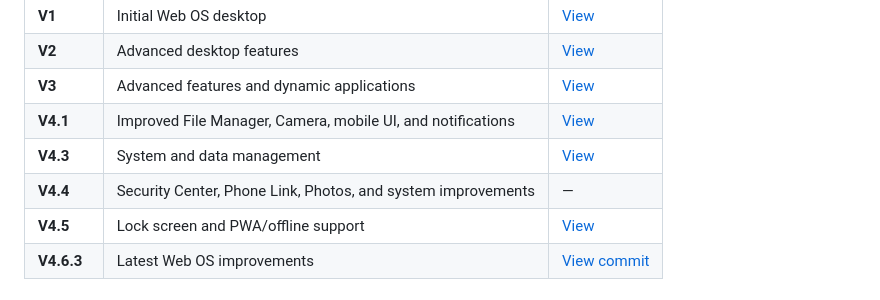
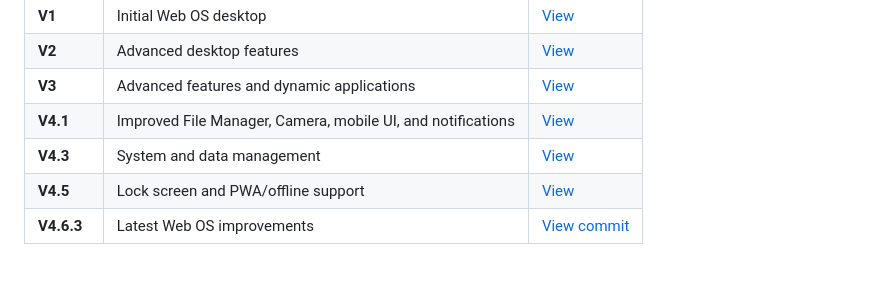
Before and after one commit to abubeker-devt/web-os, a Markdown page: README.md, the part around the change. GitHub-like rendering.

Commit message:
Update README to remove V4.4 entry
Removed entry for version V4.4 from the changelog.

```diff
--- a/README.md
+++ b/README.md
@@ -117,7 +117,6 @@ Earth Sciences student at Addis Ababa University and Web Development student at
 | **V3** | Advanced features and dynamic applications | [View](https://github.com/abubeker-devt/web-os/commit/6b7277f) |
 | **V4.1** | Improved File Manager, Camera, mobile UI, and notifications | [View](https://github.com/abubeker-devt/web-os/commit/581674e) |
 | **V4.3** | System and data management | [View](https://github.com/abubeker-devt/web-os/commit/0d967b9) |
-| **V4.4** | Security Center, Phone Link, Photos, and system improvements | — |
 | **V4.5** | Lock screen and PWA/offline support | [View](https://github.com/abubeker-devt/web-os/commit/0fde6e3) |
 | **V4.6.3** | Latest Web OS improvements | [View commit](https://github.com/abubeker-devt/web-os/commit/b4ff6000c235a2b507d9045611d374b3f165d746) |
 
```
